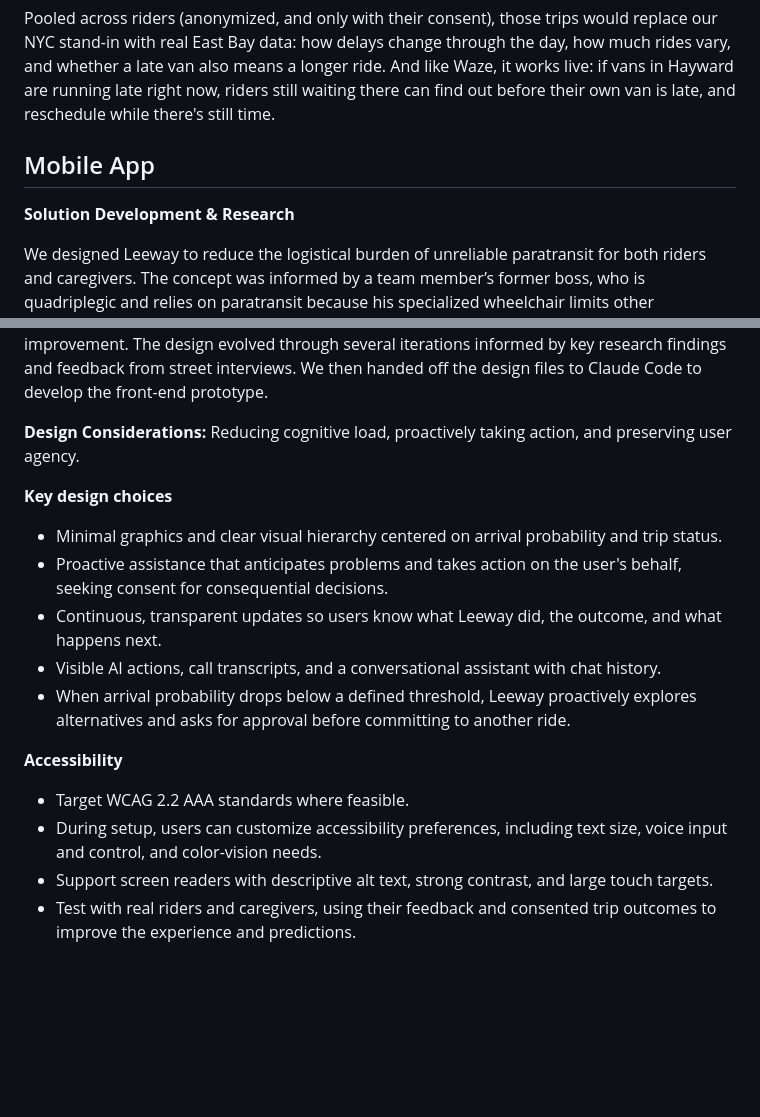
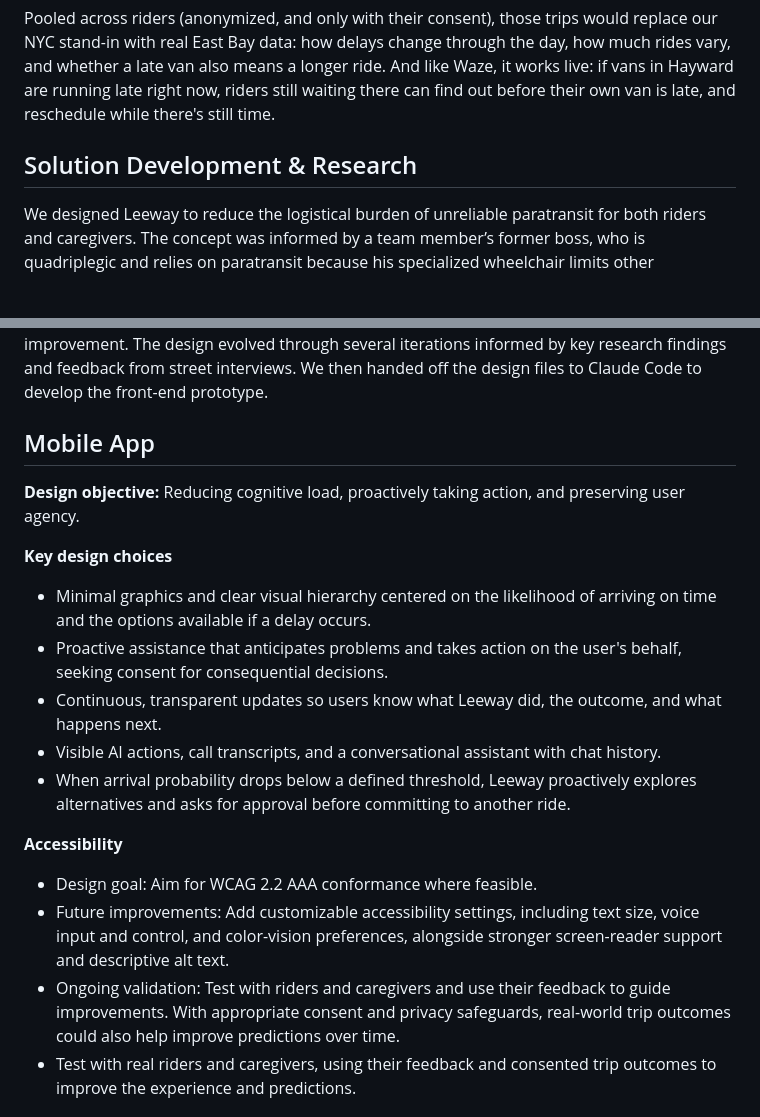
Before and after one commit to Scr1pting/calhacks-13, a Markdown page: devpost.md, 2 parts joined by grey strips. GitHub-like rendering; blank space fills up the shorter version.

```diff
--- a/devpost.md
+++ b/devpost.md
@@ -90,9 +90,7 @@ East Bay Paratransit doesn't publish delays by time of day, so today we borrow t
 
 Pooled across riders (anonymized, and only with their consent), those trips would replace our NYC stand-in with real East Bay data: how delays change through the day, how much rides vary, and whether a late van also means a longer ride. And like Waze, it works live: if vans in Hayward are running late right now, riders still waiting there can find out before their own van is late, and reschedule while there's still time.
 
-## Mobile App
-
-**Solution Development & Research**
+## Solution Development & Research
 
 We designed Leeway to reduce the logistical burden of unreliable paratransit for both riders and caregivers. The concept was informed by a team member’s former boss, who is quadriplegic and relies on paratransit because his specialized wheelchair limits other transportation options. Unreliable rides sometimes forced him to use expensive private services, often requiring coordination from his caretaker.
 
@@ -104,11 +102,13 @@ We conducted online research, reviewed public discussions and forums, and gather
 
 We created wireframes in Claude Design, incorporating visual references and design direction. We narrowed early, more detailed concepts to the key screens needed to communicate a clear user flow, using Claude Design to map the experience and identify opportunities for improvement. The design evolved through several iterations informed by key research findings and feedback from street interviews. We then handed off the design files to Claude Code to develop the front-end prototype.
 
-**Design Considerations:** Reducing cognitive load, proactively taking action, and preserving user agency.
+## Mobile App
+
+**Design objective:** Reducing cognitive load, proactively taking action, and preserving user agency.
 
 **Key design choices**
 
-- Minimal graphics and clear visual hierarchy centered on arrival probability and trip status.
+- Minimal graphics and clear visual hierarchy centered on the likelihood of arriving on time and the options available if a delay occurs.
 - Proactive assistance that anticipates problems and takes action on the user's behalf, seeking consent for consequential decisions.
 - Continuous, transparent updates so users know what Leeway did, the outcome, and what happens next.
 - Visible AI actions, call transcripts, and a conversational assistant with chat history.
@@ -116,9 +116,9 @@ We created wireframes in Claude Design, incorporating visual references and desi
 
 **Accessibility**
 
-- Target WCAG 2.2 AAA standards where feasible.
-- During setup, users can customize accessibility preferences, including text size, voice input and control, and color-vision needs.
-- Support screen readers with descriptive alt text, strong contrast, and large touch targets.
+- Design goal: Aim for WCAG 2.2 AAA conformance where feasible.
+- Future improvements: Add customizable accessibility settings, including text size, voice input and control, and color-vision preferences, alongside stronger screen-reader support and descriptive alt text.
+- Ongoing validation: Test with riders and caregivers and use their feedback to guide improvements. With appropriate consent and privacy safeguards, real-world trip outcomes could also help improve predictions over time.
 - Test with real riders and caregivers, using their feedback and consented trip outcomes to improve the experience and predictions.
 
 
```
